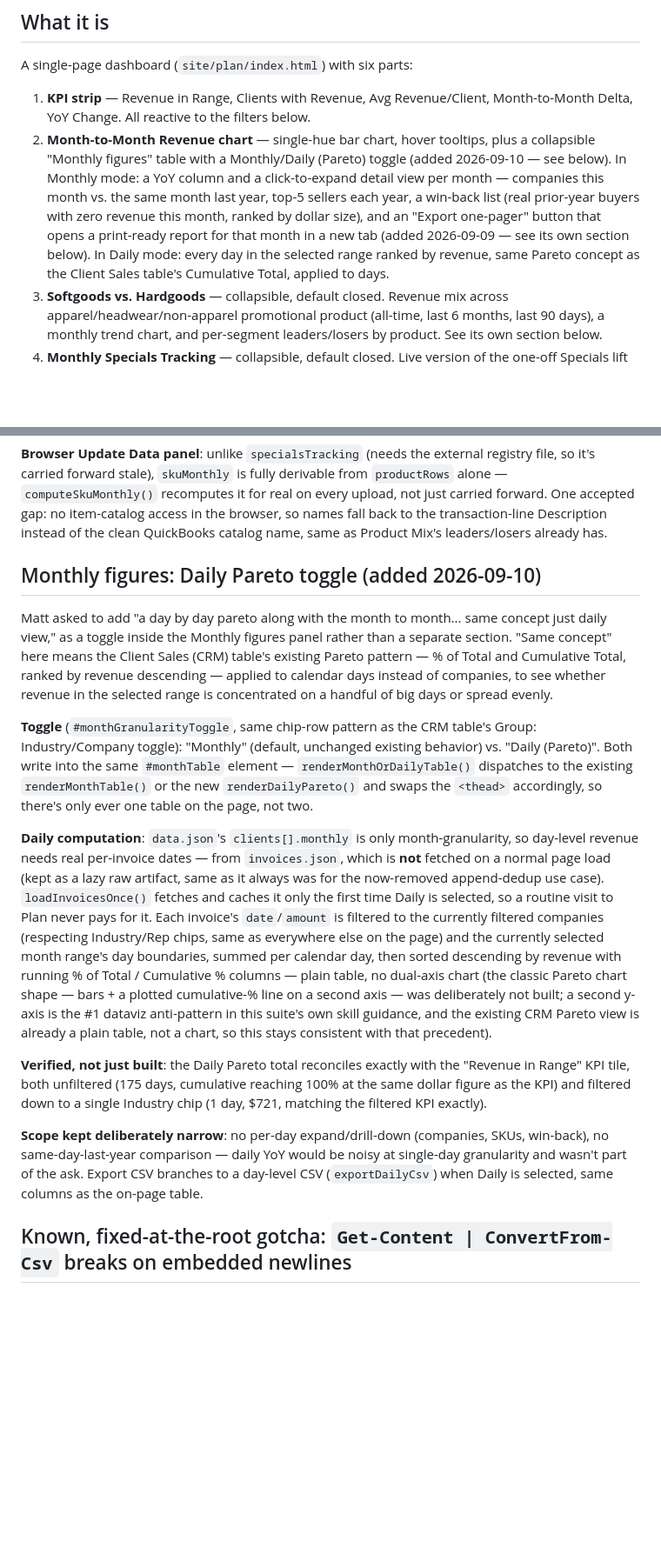
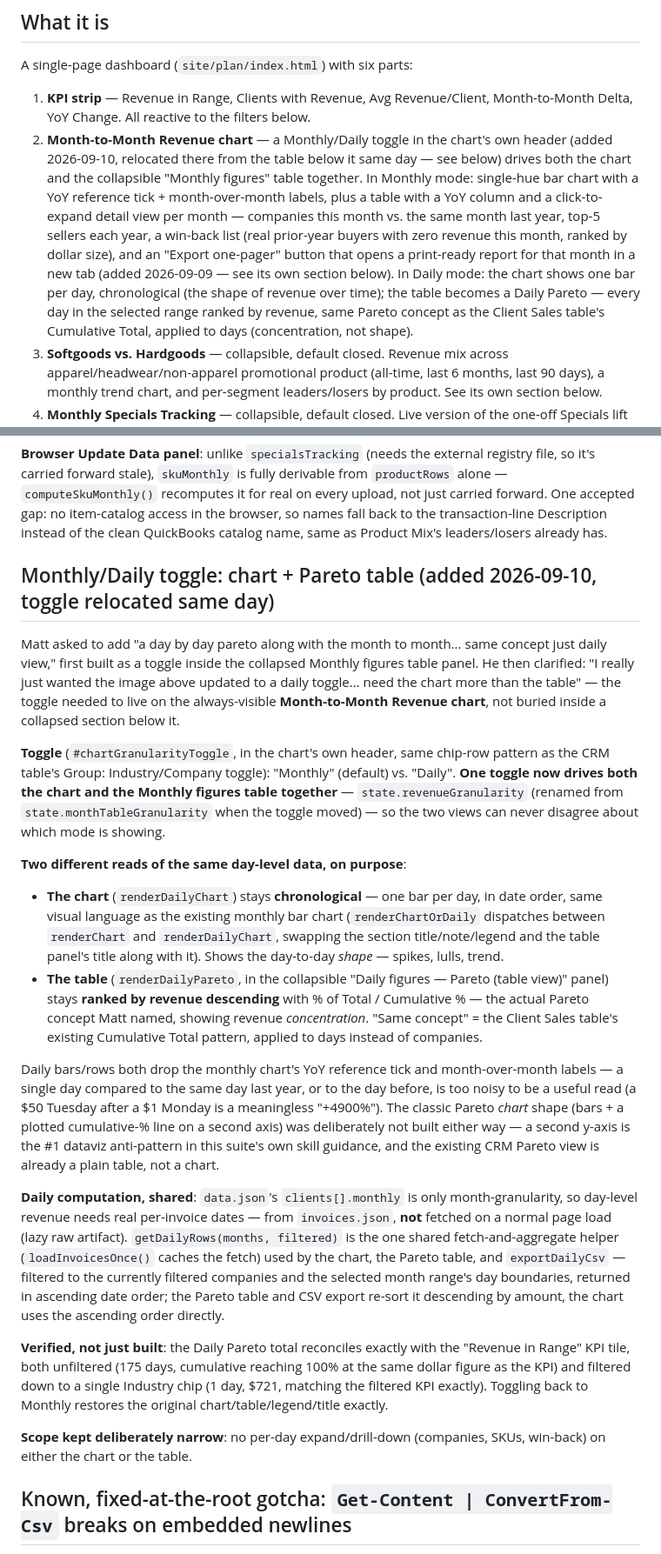
Before and after one commit to j3yarbr/embassy-market-intelligence-plan, a Markdown page: docs/PLAN.md, 2 parts joined by grey strips. Shown at 87% size. Rendered like a GitHub page; blank space fills up the shorter version.

Commit message:
Document the toggle's relocation to the chart and the daily chart
Updates the Daily Pareto section to reflect where the toggle actually
ended up (the chart header, driving both chart and table together)
and documents the new chronological daily chart alongside the
existing ranked Pareto table - two different reads of the same data.

```diff
--- a/docs/PLAN.md
+++ b/docs/PLAN.md
@@ -9,7 +9,7 @@ Part of the Embassy Market Intelligence Suite (see `README.md`). Plan is the "Mo
 
 A single-page dashboard (`site/plan/index.html`) with six parts:
 1. **KPI strip** — Revenue in Range, Clients with Revenue, Avg Revenue/Client, Month-to-Month Delta, YoY Change. All reactive to the filters below.
-2. **Month-to-Month Revenue chart** — single-hue bar chart, hover tooltips, plus a collapsible "Monthly figures" table with a Monthly/Daily (Pareto) toggle (added 2026-09-10 — see below). In Monthly mode: a YoY column and a click-to-expand detail view per month — companies this month vs. the same month last year, top-5 sellers each year, a win-back list (real prior-year buyers with zero revenue this month, ranked by dollar size), and an "Export one-pager" button that opens a print-ready report for that month in a new tab (added 2026-09-09 — see its own section below). In Daily mode: every day in the selected range ranked by revenue, same Pareto concept as the Client Sales table's Cumulative Total, applied to days.
+2. **Month-to-Month Revenue chart** — a Monthly/Daily toggle in the chart's own header (added 2026-09-10, relocated there from the table below it same day — see below) drives both the chart and the collapsible "Monthly figures" table together. In Monthly mode: single-hue bar chart with a YoY reference tick + month-over-month labels, plus a table with a YoY column and a click-to-expand detail view per month — companies this month vs. the same month last year, top-5 sellers each year, a win-back list (real prior-year buyers with zero revenue this month, ranked by dollar size), and an "Export one-pager" button that opens a print-ready report for that month in a new tab (added 2026-09-09 — see its own section below). In Daily mode: the chart shows one bar per day, chronological (the shape of revenue over time); the table becomes a Daily Pareto — every day in the selected range ranked by revenue, same Pareto concept as the Client Sales table's Cumulative Total, applied to days (concentration, not shape).
 3. **Softgoods vs. Hardgoods** — collapsible, default closed. Revenue mix across apparel/headwear/non-apparel promotional product (all-time, last 6 months, last 90 days), a monthly trend chart, and per-segment leaders/losers by product. See its own section below.
 4. **Monthly Specials Tracking** — collapsible, default closed. Live version of the one-off Specials lift analysis: for every registered special, this-month and month-after revenue against a same-year baseline, recomputed automatically on every data refresh. See its own section below.
 5. **Client Sales (CRM) table** — collapsible, default closed. Sortable, searchable, CSV-exportable. Defaults to grouping by **Industry** (ranked by revenue, expandable into companies) rather than a flat list — a toggle switches to a flat **Company** view. Includes `% of Total` and `Cumulative Total` columns (a real Pareto view when sorted by revenue). Company-family rollups (e.g. "Jack Henry" split across 3 Sage sub-accounts) group into one expandable row without merging the underlying data.
@@ -213,17 +213,23 @@ Matt was looking at the Monthly figures table's September row — company breakd
 
 **Browser Update Data panel**: unlike `specialsTracking` (needs the external registry file, so it's carried forward stale), `skuMonthly` is fully derivable from `productRows` alone — `computeSkuMonthly()` recomputes it for real on every upload, not just carried forward. One accepted gap: no item-catalog access in the browser, so names fall back to the transaction-line Description instead of the clean QuickBooks catalog name, same as Product Mix's leaders/losers already has.
 
-## Monthly figures: Daily Pareto toggle (added 2026-09-10)
+## Monthly/Daily toggle: chart + Pareto table (added 2026-09-10, toggle relocated same day)
 
-Matt asked to add "a day by day pareto along with the month to month... same concept just daily view," as a toggle inside the Monthly figures panel rather than a separate section. "Same concept" here means the Client Sales (CRM) table's existing Pareto pattern — % of Total and Cumulative Total, ranked by revenue descending — applied to calendar days instead of companies, to see whether revenue in the selected range is concentrated on a handful of big days or spread evenly.
+Matt asked to add "a day by day pareto along with the month to month... same concept just daily view," first built as a toggle inside the collapsed Monthly figures table panel. He then clarified: "I really just wanted the image above updated to a daily toggle... need the chart more than the table" — the toggle needed to live on the always-visible **Month-to-Month Revenue chart**, not buried inside a collapsed section below it.
 
-**Toggle** (`#monthGranularityToggle`, same chip-row pattern as the CRM table's Group: Industry/Company toggle): "Monthly" (default, unchanged existing behavior) vs. "Daily (Pareto)". Both write into the same `#monthTable` element — `renderMonthOrDailyTable()` dispatches to the existing `renderMonthTable()` or the new `renderDailyPareto()` and swaps the `<thead>` accordingly, so there's only ever one table on the page, not two.
+**Toggle** (`#chartGranularityToggle`, in the chart's own header, same chip-row pattern as the CRM table's Group: Industry/Company toggle): "Monthly" (default) vs. "Daily". **One toggle now drives both the chart and the Monthly figures table together** — `state.revenueGranularity` (renamed from `state.monthTableGranularity` when the toggle moved) — so the two views can never disagree about which mode is showing.
 
-**Daily computation**: `data.json`'s `clients[].monthly` is only month-granularity, so day-level revenue needs real per-invoice dates — from `invoices.json`, which is **not** fetched on a normal page load (kept as a lazy raw artifact, same as it always was for the now-removed append-dedup use case). `loadInvoicesOnce()` fetches and caches it only the first time Daily is selected, so a routine visit to Plan never pays for it. Each invoice's `date`/`amount` is filtered to the currently filtered companies (respecting Industry/Rep chips, same as everywhere else on the page) and the currently selected month range's day boundaries, summed per calendar day, then sorted descending by revenue with running % of Total / Cumulative % columns — plain table, no dual-axis chart (the classic Pareto chart shape — bars + a plotted cumulative-% line on a second axis — was deliberately not built; a second y-axis is the #1 dataviz anti-pattern in this suite's own skill guidance, and the existing CRM Pareto view is already a plain table, not a chart, so this stays consistent with that precedent).
+**Two different reads of the same day-level data, on purpose**:
+- **The chart** (`renderDailyChart`) stays **chronological** — one bar per day, in date order, same visual language as the existing monthly bar chart (`renderChartOrDaily` dispatches between `renderChart` and `renderDailyChart`, swapping the section title/note/legend and the table panel's title along with it). Shows the day-to-day *shape* — spikes, lulls, trend.
+- **The table** (`renderDailyPareto`, in the collapsible "Daily figures — Pareto (table view)" panel) stays **ranked by revenue descending** with % of Total / Cumulative % — the actual Pareto concept Matt named, showing revenue *concentration*. "Same concept" = the Client Sales table's existing Cumulative Total pattern, applied to days instead of companies.
 
-**Verified, not just built**: the Daily Pareto total reconciles exactly with the "Revenue in Range" KPI tile, both unfiltered (175 days, cumulative reaching 100% at the same dollar figure as the KPI) and filtered down to a single Industry chip (1 day, $721, matching the filtered KPI exactly).
+Daily bars/rows both drop the monthly chart's YoY reference tick and month-over-month labels — a single day compared to the same day last year, or to the day before, is too noisy to be a useful read (a $50 Tuesday after a $1 Monday is a meaningless "+4900%"). The classic Pareto *chart* shape (bars + a plotted cumulative-% line on a second axis) was deliberately not built either way — a second y-axis is the #1 dataviz anti-pattern in this suite's own skill guidance, and the existing CRM Pareto view is already a plain table, not a chart.
 
-**Scope kept deliberately narrow**: no per-day expand/drill-down (companies, SKUs, win-back), no same-day-last-year comparison — daily YoY would be noisy at single-day granularity and wasn't part of the ask. Export CSV branches to a day-level CSV (`exportDailyCsv`) when Daily is selected, same columns as the on-page table.
+**Daily computation, shared**: `data.json`'s `clients[].monthly` is only month-granularity, so day-level revenue needs real per-invoice dates — from `invoices.json`, **not** fetched on a normal page load (lazy raw artifact). `getDailyRows(months, filtered)` is the one shared fetch-and-aggregate helper (`loadInvoicesOnce()` caches the fetch) used by the chart, the Pareto table, and `exportDailyCsv` — filtered to the currently filtered companies and the selected month range's day boundaries, returned in ascending date order; the Pareto table and CSV export re-sort it descending by amount, the chart uses the ascending order directly.
+
+**Verified, not just built**: the Daily Pareto total reconciles exactly with the "Revenue in Range" KPI tile, both unfiltered (175 days, cumulative reaching 100% at the same dollar figure as the KPI) and filtered down to a single Industry chip (1 day, $721, matching the filtered KPI exactly). Toggling back to Monthly restores the original chart/table/legend/title exactly.
+
+**Scope kept deliberately narrow**: no per-day expand/drill-down (companies, SKUs, win-back) on either the chart or the table.
 
 ## Known, fixed-at-the-root gotcha: `Get-Content | ConvertFrom-Csv` breaks on embedded newlines
 
```
